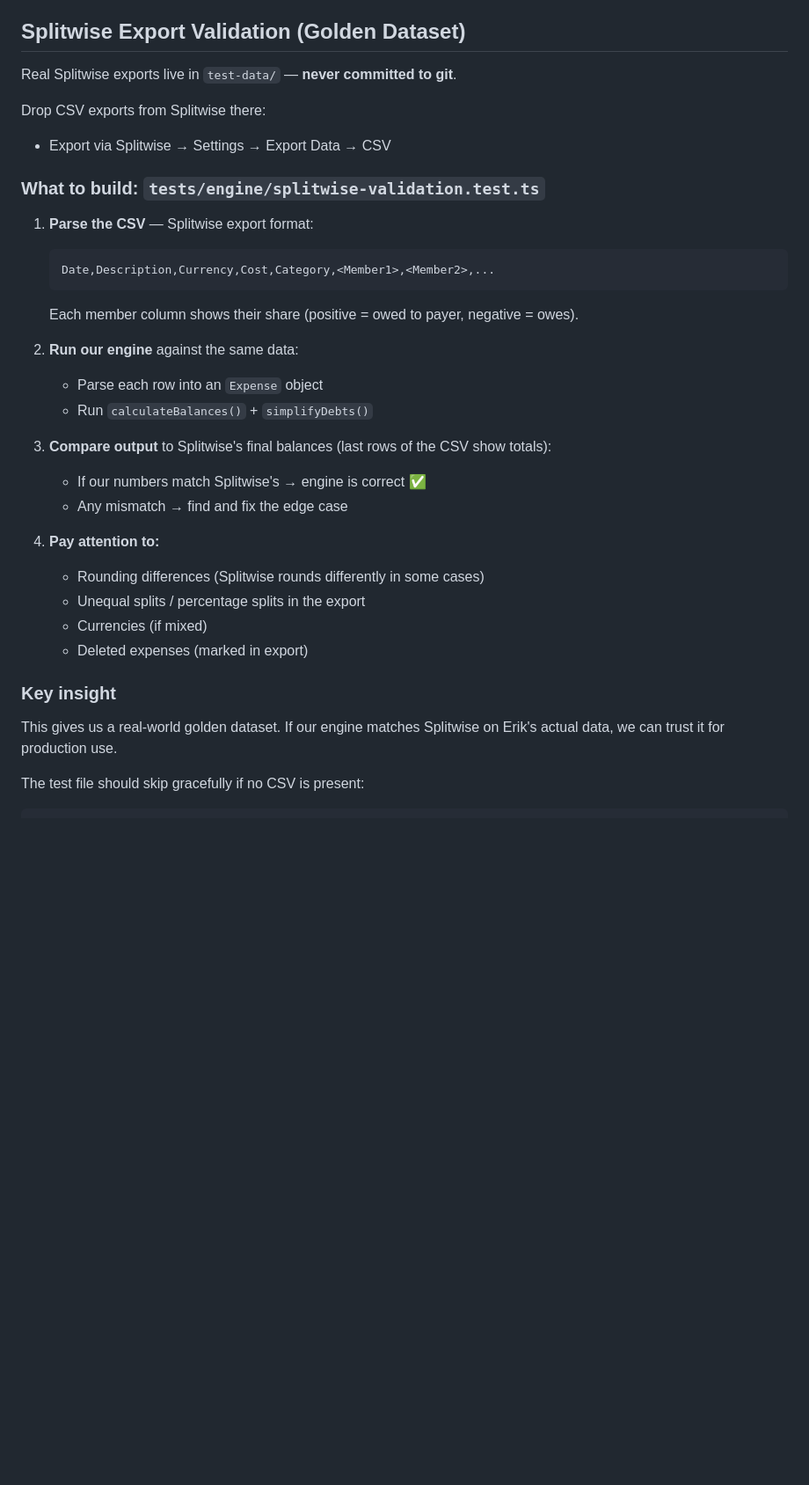
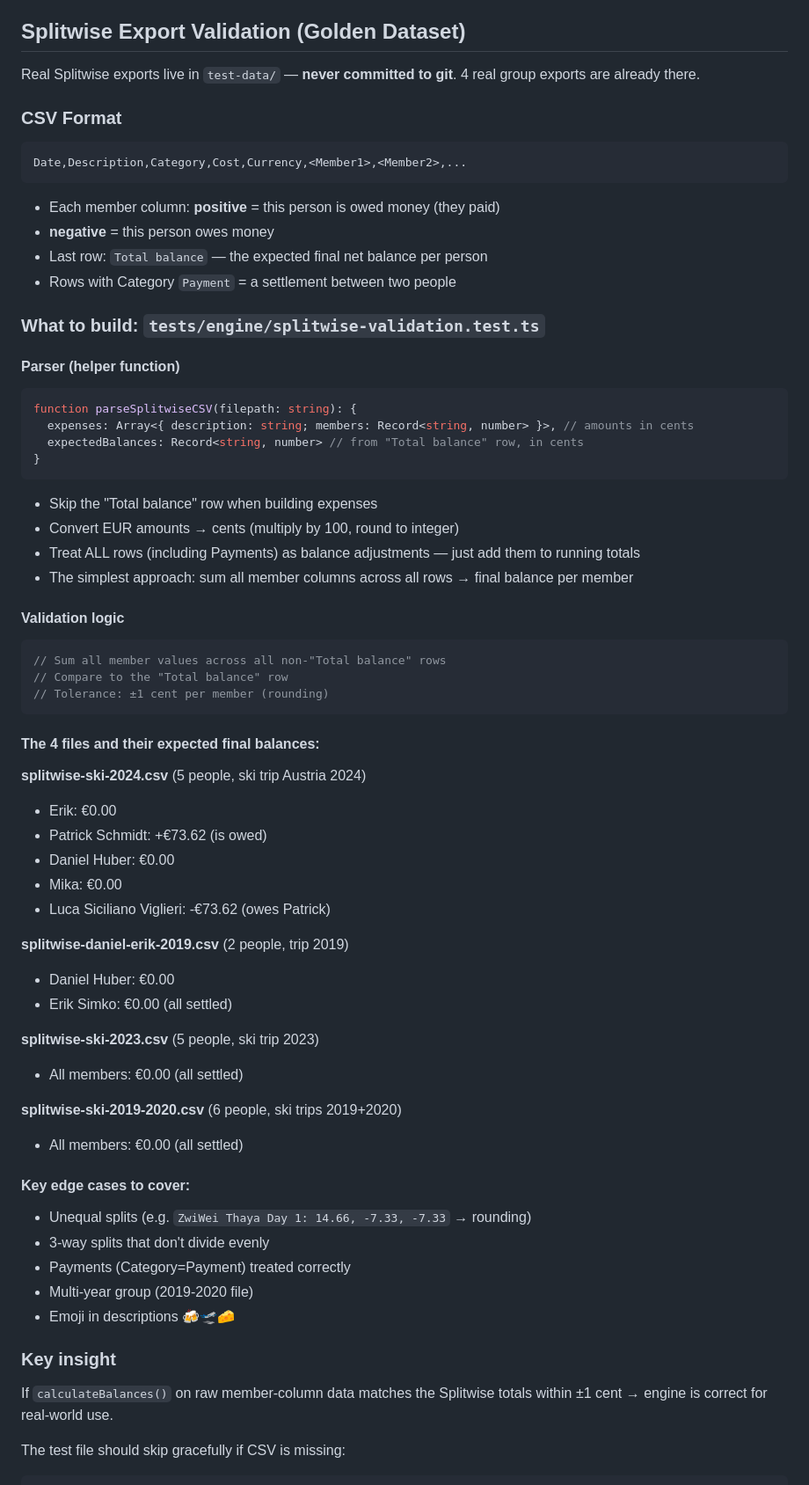
Before and after one commit to erix/splitbot, a Markdown page: TODO.md, the part around one of its changes. Shown at 88% size. GitHub-like rendering; blank space fills up the shorter version.

Commit message:
docs: add Splitwise validation test plan with expected balances from real exports

````diff
--- a/TODO.md
+++ b/TODO.md
@@ -64,35 +64,67 @@ Upsert via UserRepo: Telegram id (as string), first_name, username.
 ## Splitwise Export Validation (Golden Dataset)
 
 Real Splitwise exports live in `test-data/` — **never committed to git**.
+4 real group exports are already there.
 
-Drop CSV exports from Splitwise there:
-- Export via Splitwise → Settings → Export Data → CSV
+### CSV Format
+```
+Date,Description,Category,Cost,Currency,<Member1>,<Member2>,...
+```
+- Each member column: **positive** = this person is owed money (they paid)
+- **negative** = this person owes money
+- Last row: `Total balance` — the expected final net balance per person
+- Rows with Category `Payment` = a settlement between two people
 
 ### What to build: `tests/engine/splitwise-validation.test.ts`
 
-1. **Parse the CSV** — Splitwise export format:
-   ```
-   Date,Description,Currency,Cost,Category,<Member1>,<Member2>,...
-   ```
-   Each member column shows their share (positive = owed to payer, negative = owes).
+#### Parser (helper function)
+```typescript
+function parseSplitwiseCSV(filepath: string): {
+  expenses: Array<{ description: string; members: Record<string, number> }>, // amounts in cents
+  expectedBalances: Record<string, number> // from "Total balance" row, in cents
+}
+```
+- Skip the "Total balance" row when building expenses
+- Convert EUR amounts → cents (multiply by 100, round to integer)
+- Treat ALL rows (including Payments) as balance adjustments — just add them to running totals
+- The simplest approach: sum all member columns across all rows → final balance per member
 
-2. **Run our engine** against the same data:
-   - Parse each row into an `Expense` object
-   - Run `calculateBalances()` + `simplifyDebts()`
+#### Validation logic
+```typescript
+// Sum all member values across all non-"Total balance" rows
+// Compare to the "Total balance" row
+// Tolerance: ±1 cent per member (rounding)
+```
 
-3. **Compare output** to Splitwise's final balances (last rows of the CSV show totals):
-   - If our numbers match Splitwise's → engine is correct ✅
-   - Any mismatch → find and fix the edge case
+#### The 4 files and their expected final balances:
 
-4. **Pay attention to:**
-   - Rounding differences (Splitwise rounds differently in some cases)
-   - Unequal splits / percentage splits in the export
-   - Currencies (if mixed)
-   - Deleted expenses (marked in export)
+**splitwise-ski-2024.csv** (5 people, ski trip Austria 2024)
+- Erik: €0.00
+- Patrick Schmidt: +€73.62 (is owed)
+- Daniel Huber: €0.00
+- Mika: €0.00
+- Luca Siciliano Viglieri: -€73.62 (owes Patrick)
+
+**splitwise-daniel-erik-2019.csv** (2 people, trip 2019)
+- Daniel Huber: €0.00
+- Erik Simko: €0.00 (all settled)
+
+**splitwise-ski-2023.csv** (5 people, ski trip 2023)
+- All members: €0.00 (all settled)
+
+**splitwise-ski-2019-2020.csv** (6 people, ski trips 2019+2020)
+- All members: €0.00 (all settled)
+
+#### Key edge cases to cover:
+- Unequal splits (e.g. `ZwiWei Thaya Day 1: 14.66, -7.33, -7.33` → rounding)
+- 3-way splits that don't divide evenly
+- Payments (Category=Payment) treated correctly
+- Multi-year group (2019-2020 file)
+- Emoji in descriptions 🍻🛫🧀
 
 ### Key insight
-This gives us a real-world golden dataset. If our engine matches Splitwise on Erik's
-actual data, we can trust it for production use.
+If `calculateBalances()` on raw member-column data matches the Splitwise totals
+within ±1 cent → engine is correct for real-world use.
 
-The test file should skip gracefully if no CSV is present:
+The test file should skip gracefully if CSV is missing:
 ```typescript
````
Also changed, not shown: other parts of TODO.md (+20 -3 lines).
